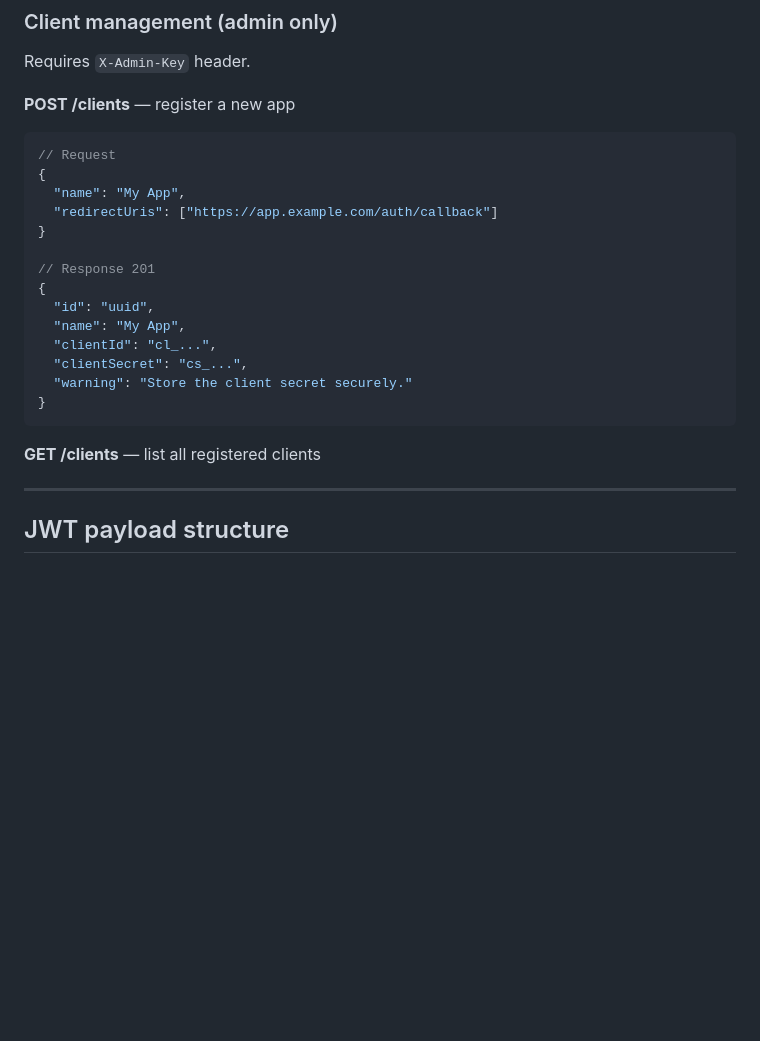
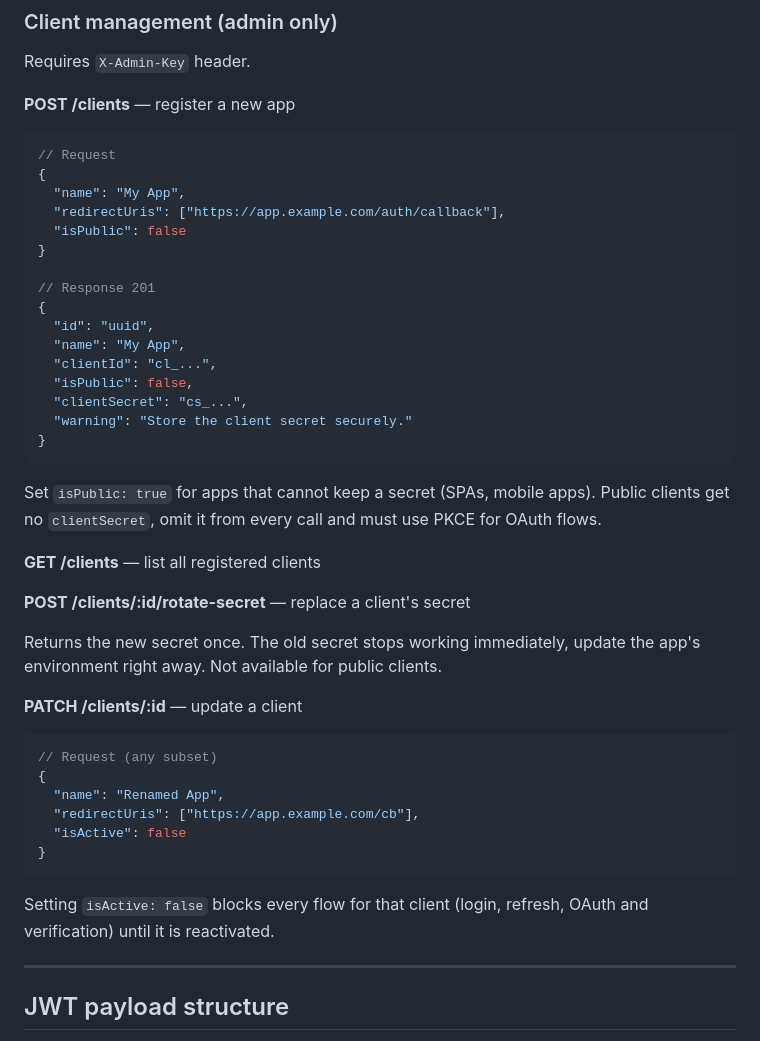
Before and after one commit to swalusimbi/identity-platform, a Markdown page: docs/AUTH-API-DOCS.md, the part around one of its changes. Rendered like a GitHub page; blank space fills up the shorter version.

````diff
--- a/docs/AUTH-API-DOCS.md
+++ b/docs/AUTH-API-DOCS.md
@@ -422,7 +432,8 @@ Requires `X-Admin-Key` header.
 // Request
 {
   "name": "My App",
-  "redirectUris": ["https://app.example.com/auth/callback"]
+  "redirectUris": ["https://app.example.com/auth/callback"],
+  "isPublic": false
 }
 
 // Response 201
@@ -430,12 +441,32 @@ Requires `X-Admin-Key` header.
   "id": "uuid",
   "name": "My App",
   "clientId": "cl_...",
+  "isPublic": false,
   "clientSecret": "cs_...",
   "warning": "Store the client secret securely."
 }
 ```
 
+Set `isPublic: true` for apps that cannot keep a secret (SPAs, mobile apps). Public clients get no `clientSecret`, omit it from every call and must use PKCE for OAuth flows.
+
 **GET /clients** — list all registered clients
+
+**POST /clients/:id/rotate-secret** — replace a client's secret
+
+Returns the new secret once. The old secret stops working immediately, update the app's environment right away. Not available for public clients.
+
+**PATCH /clients/:id** — update a client
+
+```json
+// Request (any subset)
+{
+  "name": "Renamed App",
+  "redirectUris": ["https://app.example.com/cb"],
+  "isActive": false
+}
+```
+
+Setting `isActive: false` blocks every flow for that client (login, refresh, OAuth and verification) until it is reactivated.
 
 ---
 
````
Also changed, not shown: other parts of docs/AUTH-API-DOCS.md (+12 -2 lines), README.md (+18 -1 lines).
